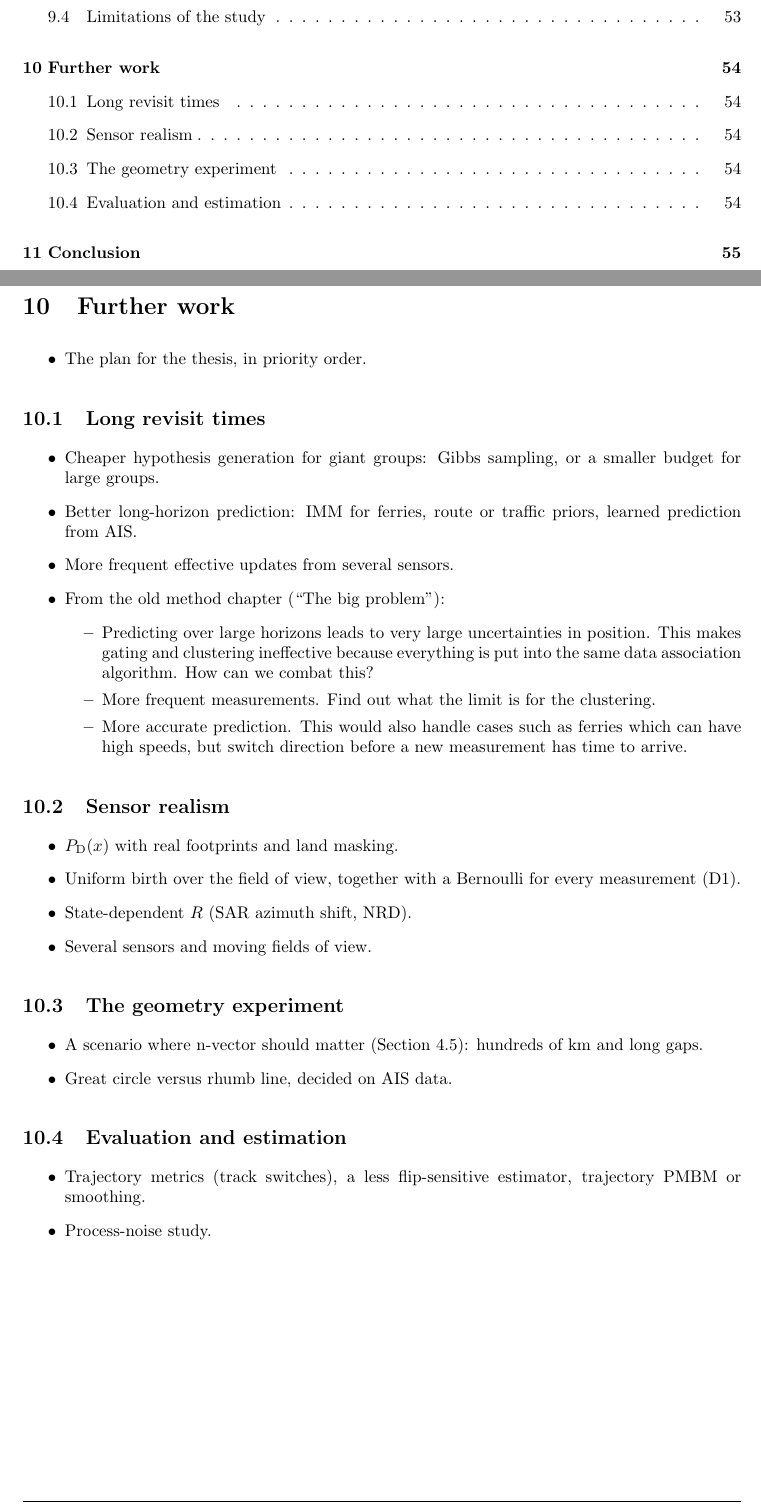
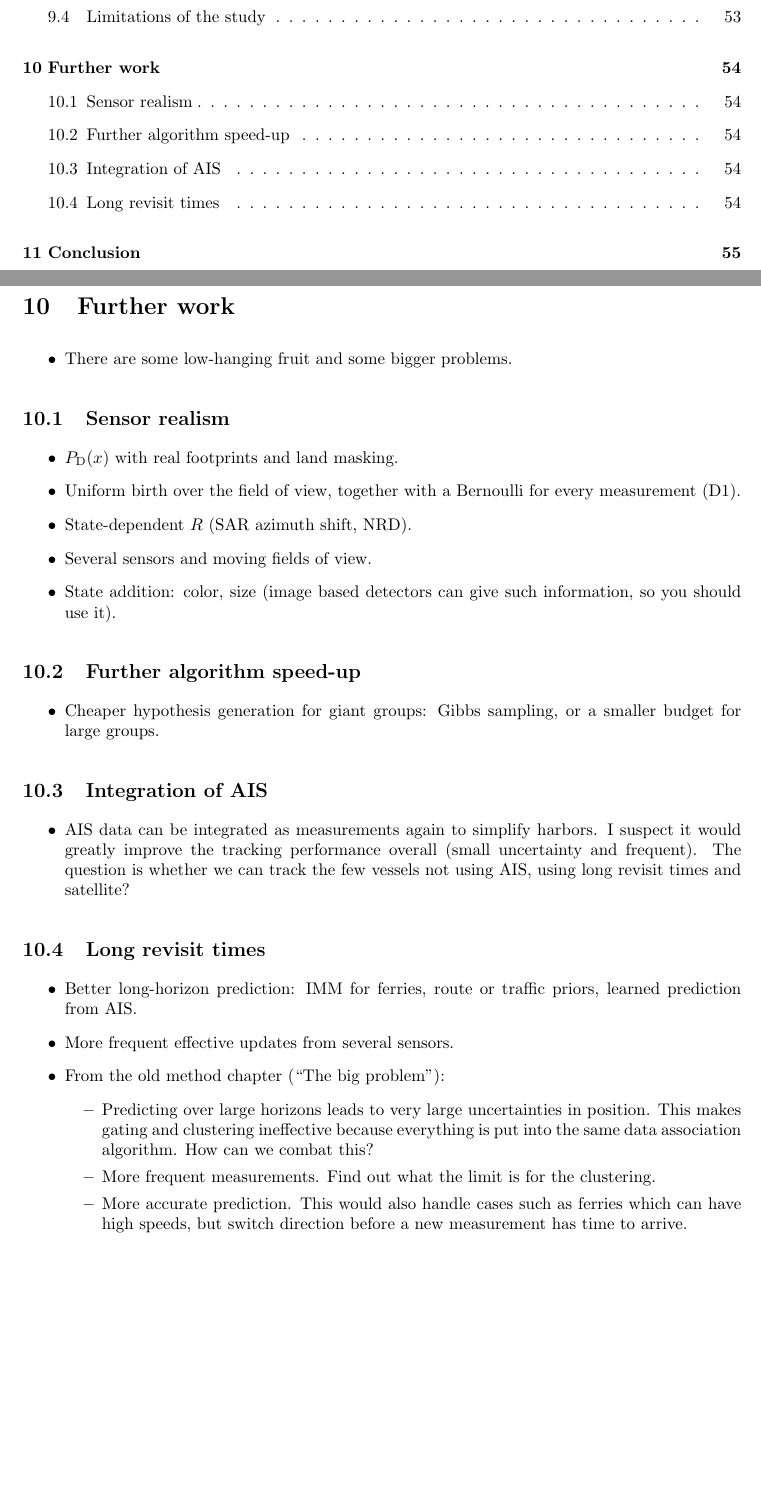
Before and after one commit to bjormsae/Prosjektoppgave-LaTeX-, a LaTeX paper (main.tex, which reads Sections/further_work.tex): two parts of pages 5 and 63 of 81, joined at a grey line, cut so that both start at the same text, the shorter picture padded with empty space. Compiled offline with pdfLaTeX.

Commit message:
some work

```diff
--- a/Sections/further_work.tex
+++ b/Sections/further_work.tex
@@ -1,12 +1,30 @@
 \section{Further work}
 \label{sec:further-work}
 \begin{itemize}
-    \item The plan for the thesis, in priority order.
+    \item There are some low-hanging fruit and some bigger problems.
+\end{itemize}
+
+\subsection{Sensor realism}
+\begin{itemize}
+    \item $\PD(x)$ with real footprints and land masking.
+    \item Uniform birth over the field of view, together with a Bernoulli for every measurement (D1).
+    \item State-dependent $R$ (SAR azimuth shift, NRD).
+    \item Several sensors and moving fields of view.
+    \item State addition: color, size (image based detectors can give such information, so you should use it).
+\end{itemize}
+
+\subsection{Further algorithm speed-up}
+\begin{itemize}
+    \item Cheaper hypothesis generation for giant groups: Gibbs sampling, or a smaller budget for large groups.
+\end{itemize}
+
+\subsection{Integration of AIS}
+\begin{itemize}
+    \item AIS data can be integrated as measurements again to simplify harbors. I suspect it would greatly improve the tracking performance overall (small uncertainty and frequent). The question is whether we can track the few vessels not using AIS, using long revisit times and satellite?
 \end{itemize}
 
 \subsection{Long revisit times}
 \begin{itemize}
-    \item Cheaper hypothesis generation for giant groups: Gibbs sampling, or a smaller budget for large groups.
     \item Better long-horizon prediction: IMM for ferries, route or traffic priors, learned prediction from AIS.
     \item More frequent effective updates from several sensors.
     \item From the old method chapter (``The big problem''):
@@ -16,23 +34,3 @@
     \item More accurate prediction. This would also handle cases such as ferries which can have high speeds, but switch direction before a new measurement has time to arrive.
     \end{itemize}
 \end{itemize}
-
-\subsection{Sensor realism}
-\begin{itemize}
-    \item $\PD(x)$ with real footprints and land masking.
-    \item Uniform birth over the field of view, together with a Bernoulli for every measurement (D1).
-    \item State-dependent $R$ (SAR azimuth shift, NRD).
-    \item Several sensors and moving fields of view.
-\end{itemize}
-
-\subsection{The geometry experiment}
-\begin{itemize}
-    \item A scenario where n-vector should matter (Section~\ref{sec:nvector-error}): hundreds of km and long gaps.
-    \item Great circle versus rhumb line, decided on AIS data.
-\end{itemize}
-
-\subsection{Evaluation and estimation}
-\begin{itemize}
-    \item Trajectory metrics (track switches), a less flip-sensitive estimator, trajectory PMBM or smoothing.
-    \item Process-noise study.
-\end{itemize}
```
Also changed, not shown: Sections/results.tex (+5 -0 lines), Images/view_lag_lagged.pdf, Images/view_lag_online.pdf.
